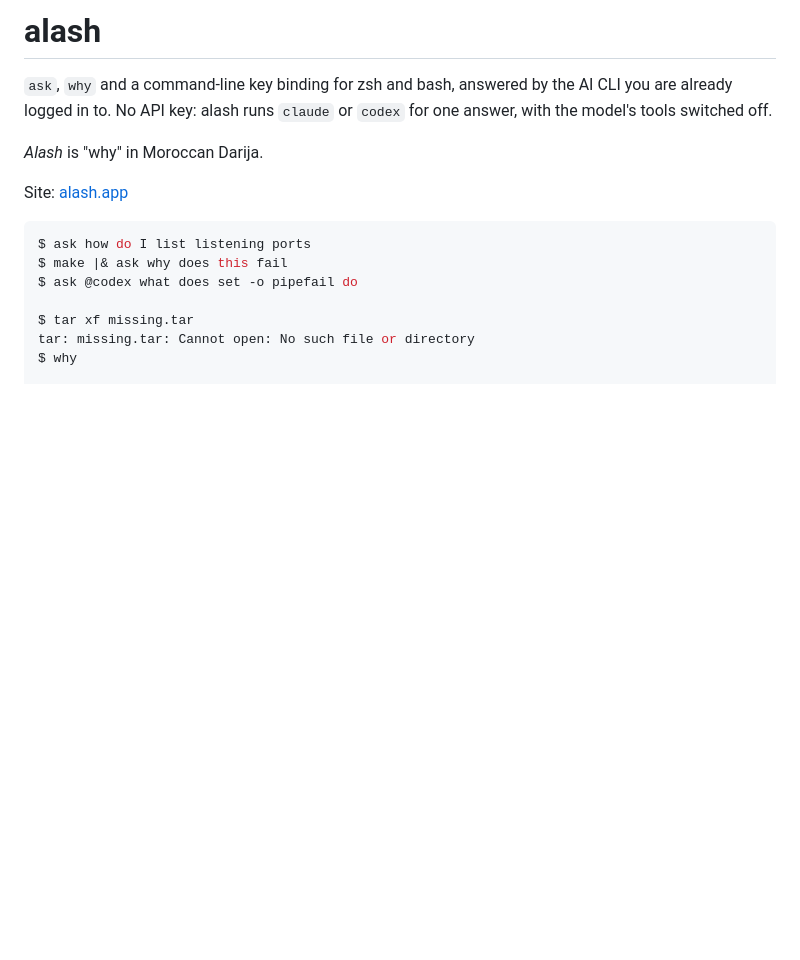
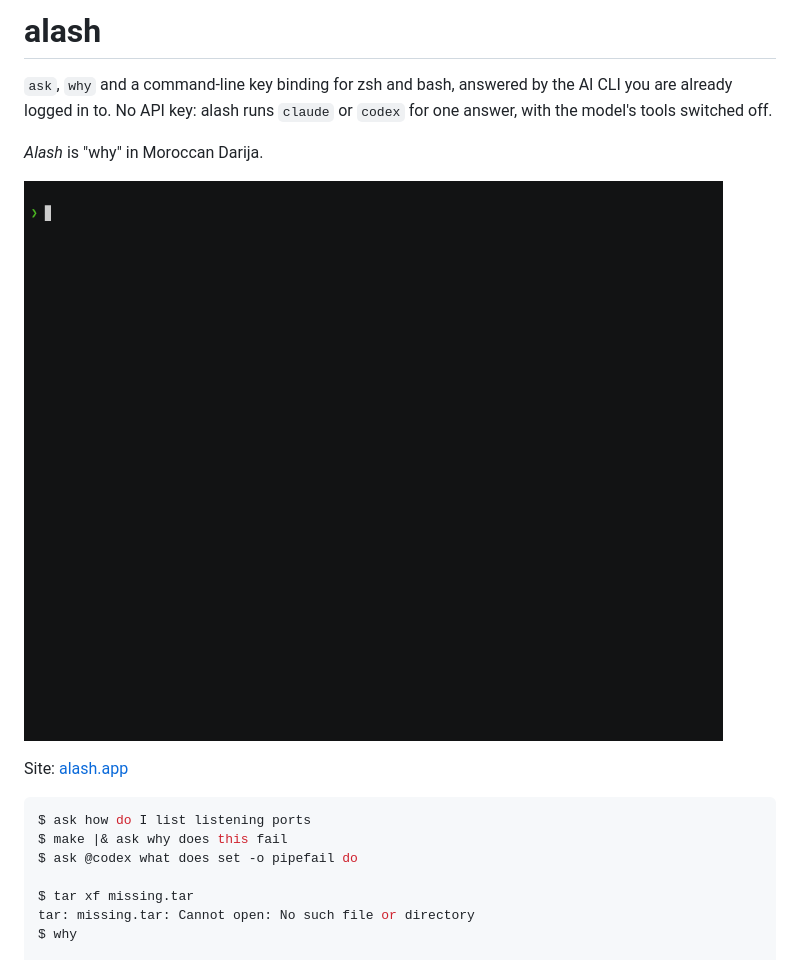
Before and after one commit to hmedkouri/alash, a Markdown page: README.md, the part around the change. GitHub-like rendering; pictures changed too: docs/site/demo.gif (added); blank space fills up the shorter version.

Commit message:
docs: demo recording on the site and in the README
A 30-second real session with alash 0.2.3: a question with piped input,
why after a failed command, the key binding, and the doctor. The site
plays it as a video with controls and no script; the README shows the
GIF. The static examples stay as the text alternative.

Refs #19

Claude-Session: https://claude.ai/code/session_01X5fqYMfv2prGA9SkLnth9X

```diff
--- a/README.md
+++ b/README.md
@@ -5,6 +5,8 @@ are already logged in to. No API key: alash runs `claude` or `codex` for one ans
 the model's tools switched off.
 
 *Alash* is "why" in Moroccan Darija.
+
+![A terminal recording of alash: a question with piped input, why after a failed command, the key binding placing a command, and the doctor's table](docs/site/demo.gif)
 
 Site: [alash.app](https://alash.app)
 
```
Also changed, not shown: 2 other files.
